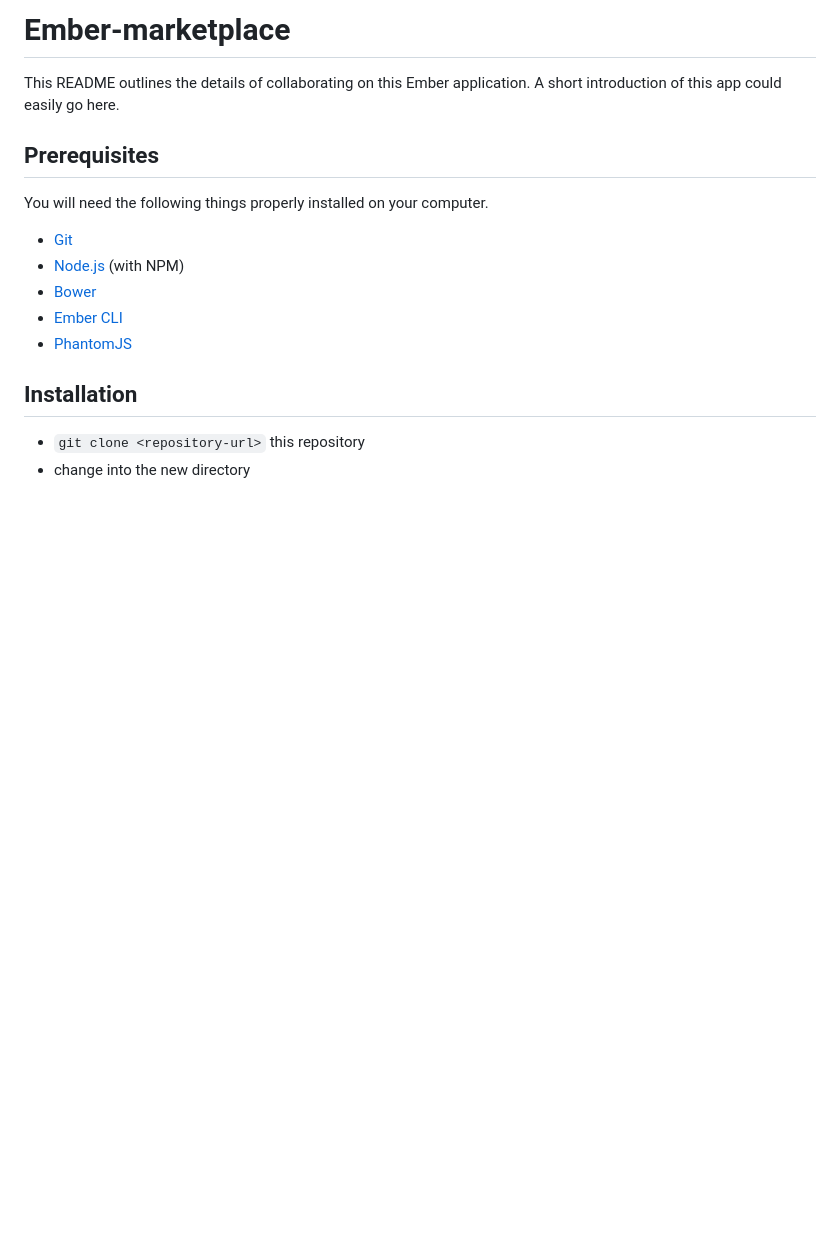
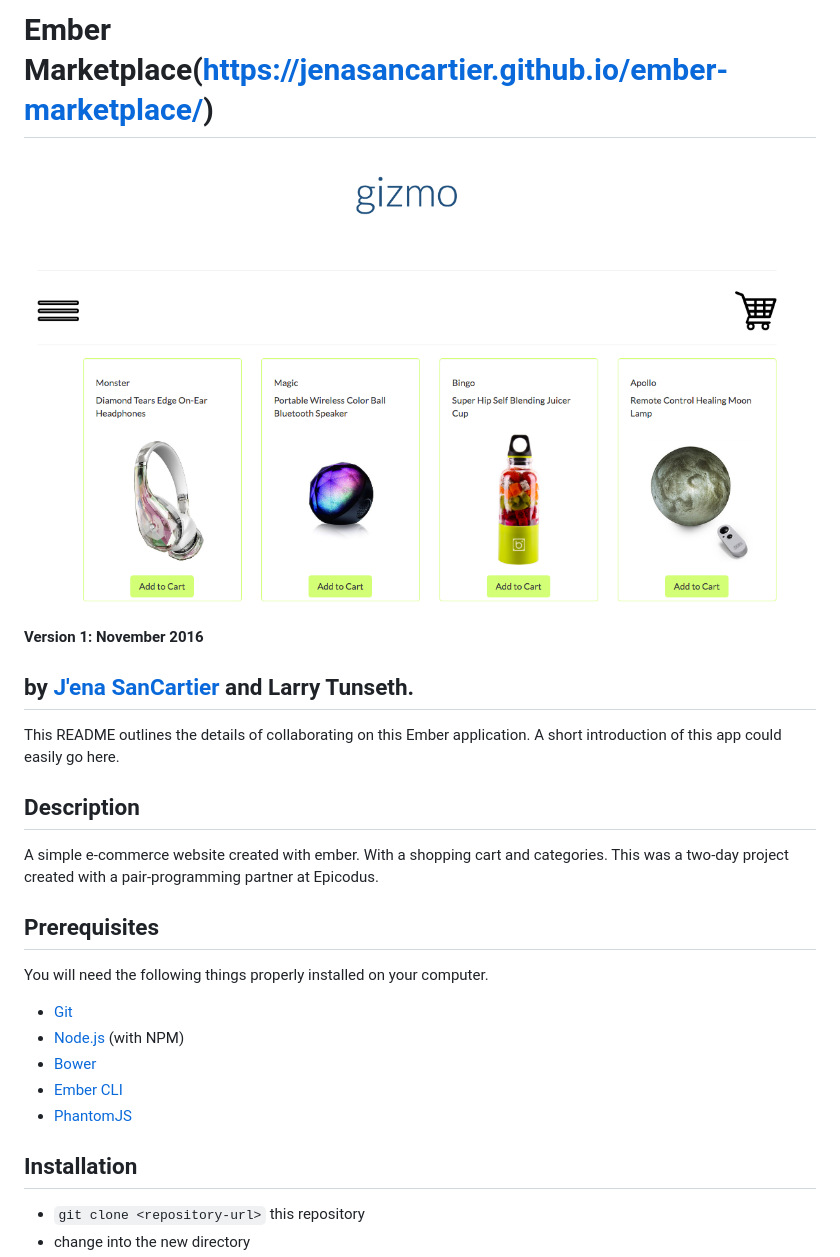
Before and after one commit to jenasancartier/ember-marketplace, a Markdown page: README.md, the part around the change. Rendered like a GitHub page; pictures changed too: public/img/screenshot.png (added); blank space fills up the shorter version.

Commit message:
add README and screenshot

```diff
--- a/README.md
+++ b/README.md
@@ -1,7 +1,14 @@
-# Ember-marketplace
+# Ember Marketplace(https://jenasancartier.github.io/ember-marketplace/)
+![project screenshot](public/img/screenshot.png)
+
+__Version 1: November 2016__
+## by [J'ena SanCartier](https://github.com/jenasancartier) and Larry Tunseth.
 
 This README outlines the details of collaborating on this Ember application.
 A short introduction of this app could easily go here.
+
+## Description
+A simple e-commerce website created with ember. With a shopping cart and categories. This was a two-day project created with a pair-programming partner at Epicodus.
 
 ## Prerequisites
 
```
